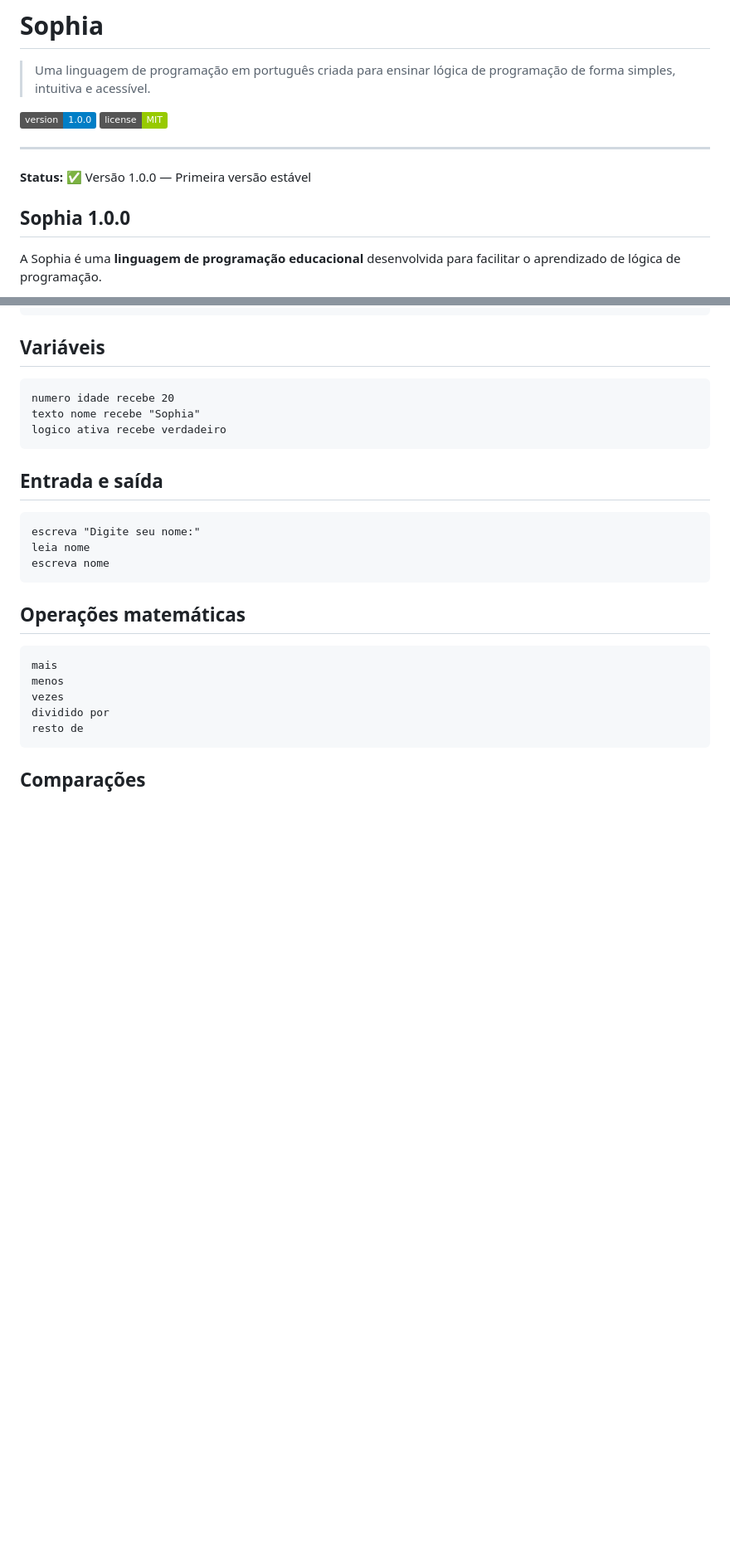
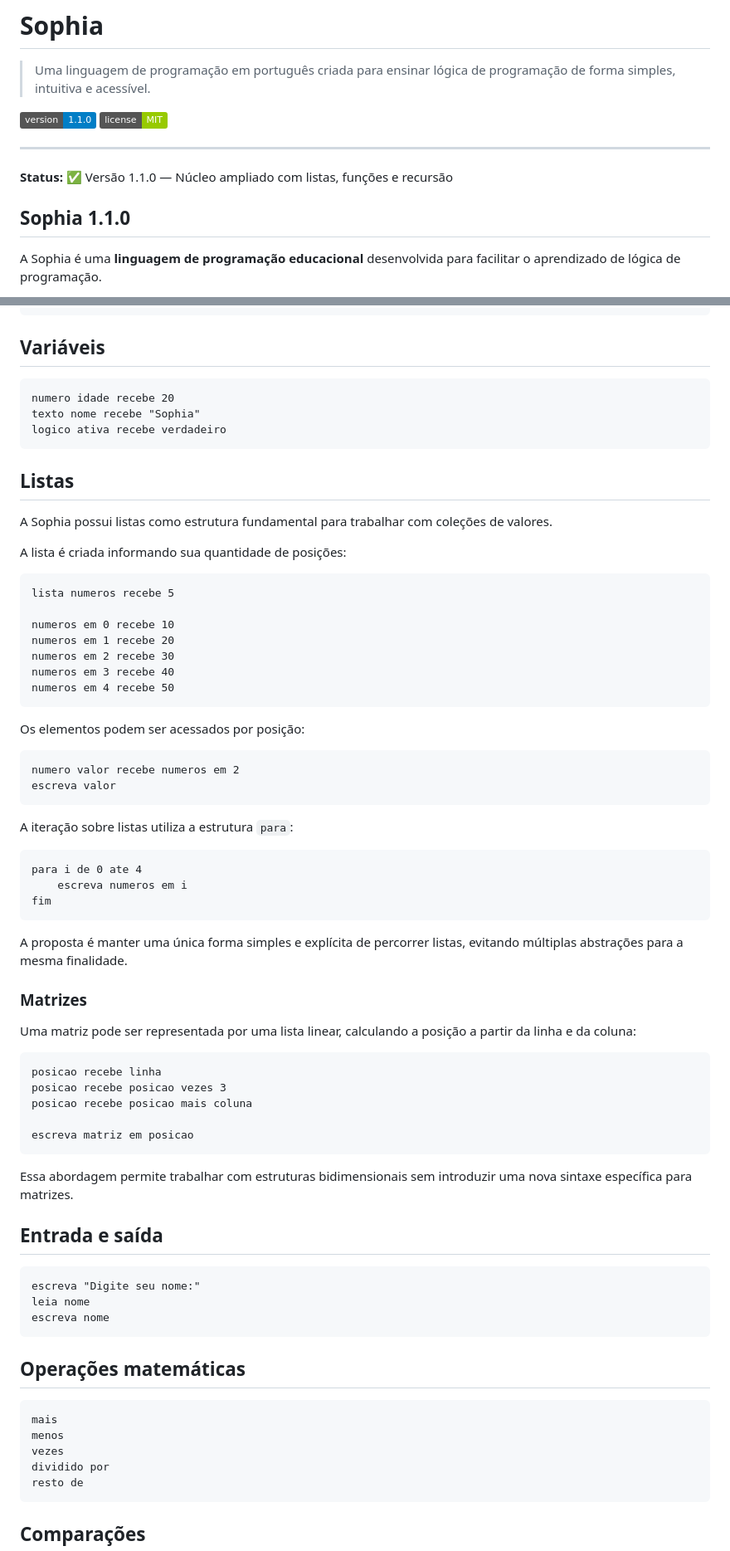
Before and after one commit to andersonfonseka/sophia, a Markdown page: README.md, 2 parts joined by grey strips. Shown at 83% size. Drawn GitHub-style; badges without logos; blank space fills up the shorter version.

Commit message:
Sophia v1.1.0

````diff
--- a/README.md
+++ b/README.md
@@ -2,14 +2,14 @@
 
 > Uma linguagem de programação em português criada para ensinar lógica de programação de forma simples, intuitiva e acessível.
 
-![Versão](https://img.shields.io/badge/version-1.0.0-blue)
+![Versão](https://img.shields.io/badge/version-1.1.0-blue)
 ![Licença](https://img.shields.io/badge/license-MIT-green)
 
 ---
 
-**Status:** ✅ Versão 1.0.0 — Primeira versão estável
+**Status:** ✅ Versão 1.1.0 — Núcleo ampliado com listas, funções e recursão
 
-## Sophia 1.0.0
+## Sophia 1.1.0
 
 A Sophia é uma **linguagem de programação educacional** desenvolvida para facilitar o aprendizado de lógica de programação.
 
@@ -137,6 +137,54 @@ numero idade recebe 20
 texto nome recebe "Sophia"
 logico ativa recebe verdadeiro
 ```
+
+## Listas
+
+A Sophia possui listas como estrutura fundamental para trabalhar com coleções de valores.
+
+A lista é criada informando sua quantidade de posições:
+
+```text
+lista numeros recebe 5
+
+numeros em 0 recebe 10
+numeros em 1 recebe 20
+numeros em 2 recebe 30
+numeros em 3 recebe 40
+numeros em 4 recebe 50
+```
+
+Os elementos podem ser acessados por posição:
+
+```text
+numero valor recebe numeros em 2
+escreva valor
+```
+
+A iteração sobre listas utiliza a estrutura `para`:
+
+```text
+para i de 0 ate 4
+    escreva numeros em i
+fim
+```
+
+A proposta é manter uma única forma simples e explícita de percorrer listas, evitando múltiplas abstrações para a mesma finalidade.
+
+### Matrizes
+
+Uma matriz pode ser representada por uma lista linear, calculando a posição a partir da linha e da coluna:
+
+```text
+posicao recebe linha
+posicao recebe posicao vezes 3
+posicao recebe posicao mais coluna
+
+escreva matriz em posicao
+```
+
+Essa abordagem permite trabalhar com estruturas bidimensionais sem introduzir uma nova sintaxe específica para matrizes.
+
 
 ## Entrada e saída
 
````
Also changed, not shown: other parts of README.md (+53 -5 lines).
